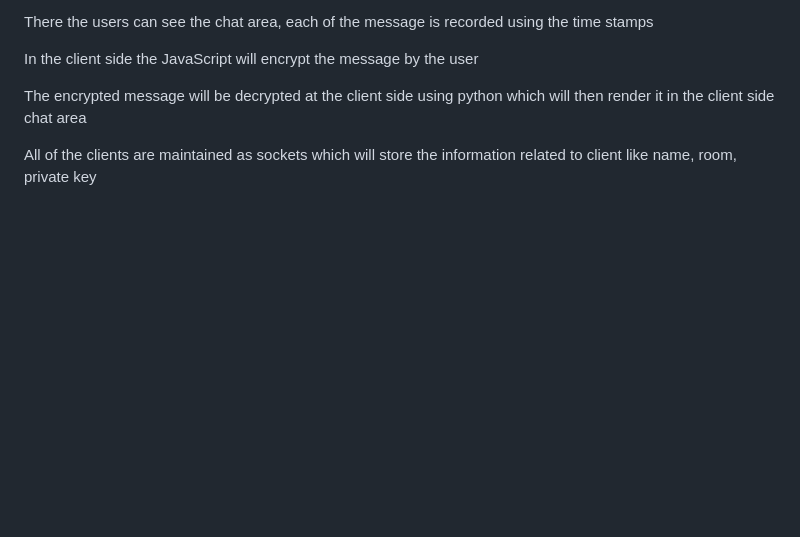
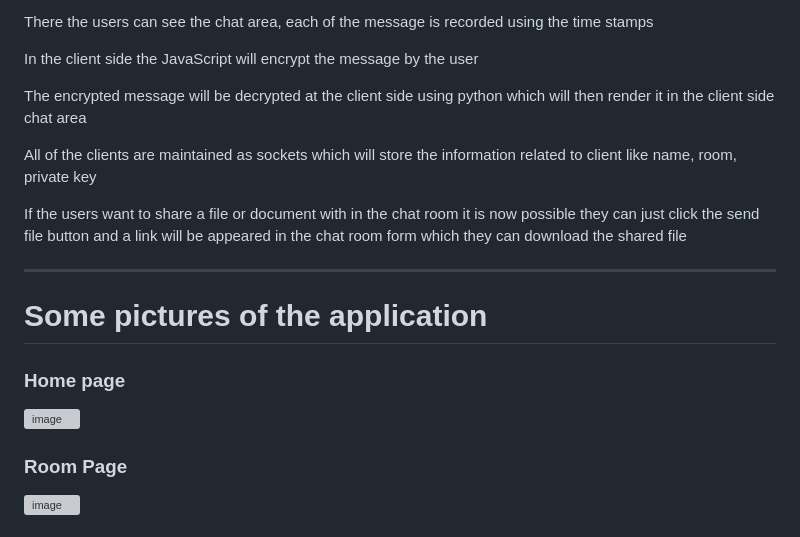
Before and after one commit to bhargava-sai-krishna/secure-text-transfer-using-deffie-hill-man, a Markdown page: README.md, the part around one of its changes. Drawn GitHub-style; blank space fills up the shorter version; grey boxes are pictures that could not be loaded.

```diff
--- a/README.md
+++ b/README.md
@@ -67,3 +67,17 @@ In the client side the JavaScript will encrypt the message by the user
 The encrypted message will be decrypted at the client side using python which will then render it in the client side chat area
 
 All of the clients are maintained as sockets which will store the information related to client like name, room, private key
+
+If the users want to share a file or document with in the chat room it is now possible they can just click the send file button and a link will be appeared in the chat room form which they can download the shared file
+
+---
+# Some pictures of the application
+
+### Home page
+
+![image](https://github.com/bhargava-sai-krishna/secure-text-transfer-using-deffie-hill-man/assets/100348267/f8046e73-4d15-4298-b933-25cf58ea7832)
+
+### Room Page
+
+![image](https://github.com/bhargava-sai-krishna/secure-text-transfer-using-deffie-hill-man/assets/100348267/5ed259da-ed82-42af-a20e-23d98b85c91c)
+
```
Also changed, not shown: other parts of README.md (+9 -0 lines).
